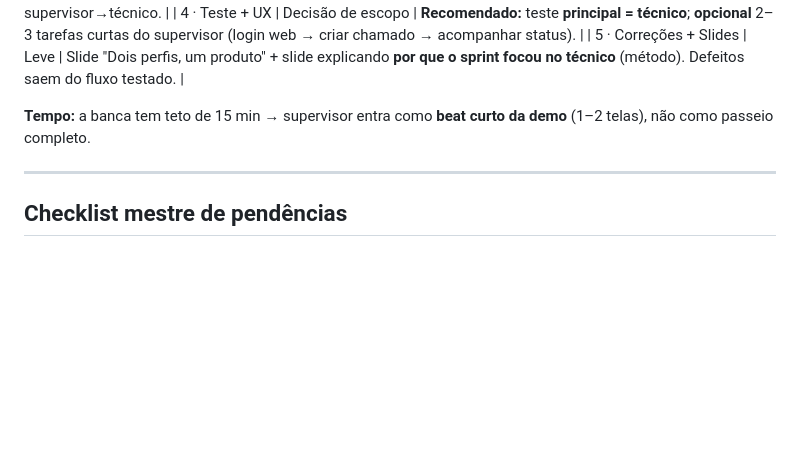
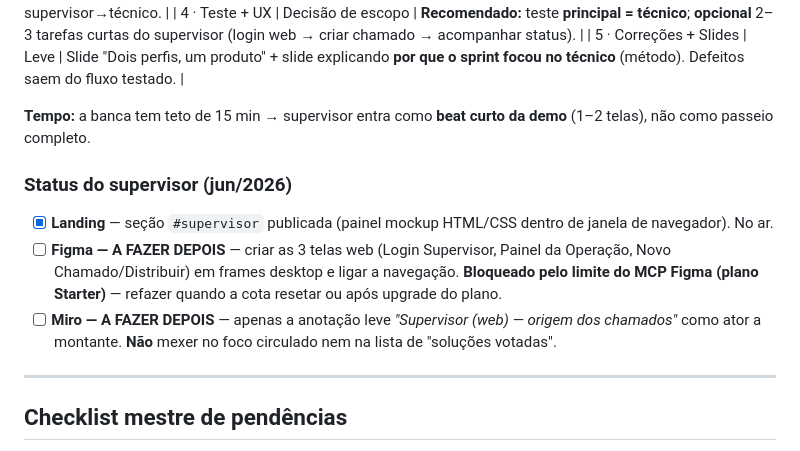
Before and after one commit to PedroH-Tardivo/track-fibra, a Markdown page: CLAUDE.md, the part around the change. Drawn GitHub-style; blank space fills up the shorter version.

Commit message:
Anota pendências do supervisor (Figma e Miro a fazer depois) no CLAUDE.md

```diff
--- a/CLAUDE.md
+++ b/CLAUDE.md
@@ -151,6 +151,11 @@ Ao final da apresentação, a equipe deve:
 
 **Tempo:** a banca tem teto de 15 min → supervisor entra como **beat curto da demo** (1–2 telas), não como passeio completo.
 
+### Status do supervisor (jun/2026)
+- [x] **Landing** — seção `#supervisor` publicada (painel mockup HTML/CSS dentro de janela de navegador). No ar.
+- [ ] **Figma — A FAZER DEPOIS** — criar as 3 telas web (Login Supervisor, Painel da Operação, Novo Chamado/Distribuir) em frames desktop e ligar a navegação. **Bloqueado pelo limite do MCP Figma (plano Starter)** — refazer quando a cota resetar ou após upgrade do plano.
+- [ ] **Miro — A FAZER DEPOIS** — apenas a anotação leve *"Supervisor (web) — origem dos chamados"* como ator a montante. **Não** mexer no foco circulado nem na lista de "soluções votadas".
+
 ---
 
 ## Checklist mestre de pendências
```
